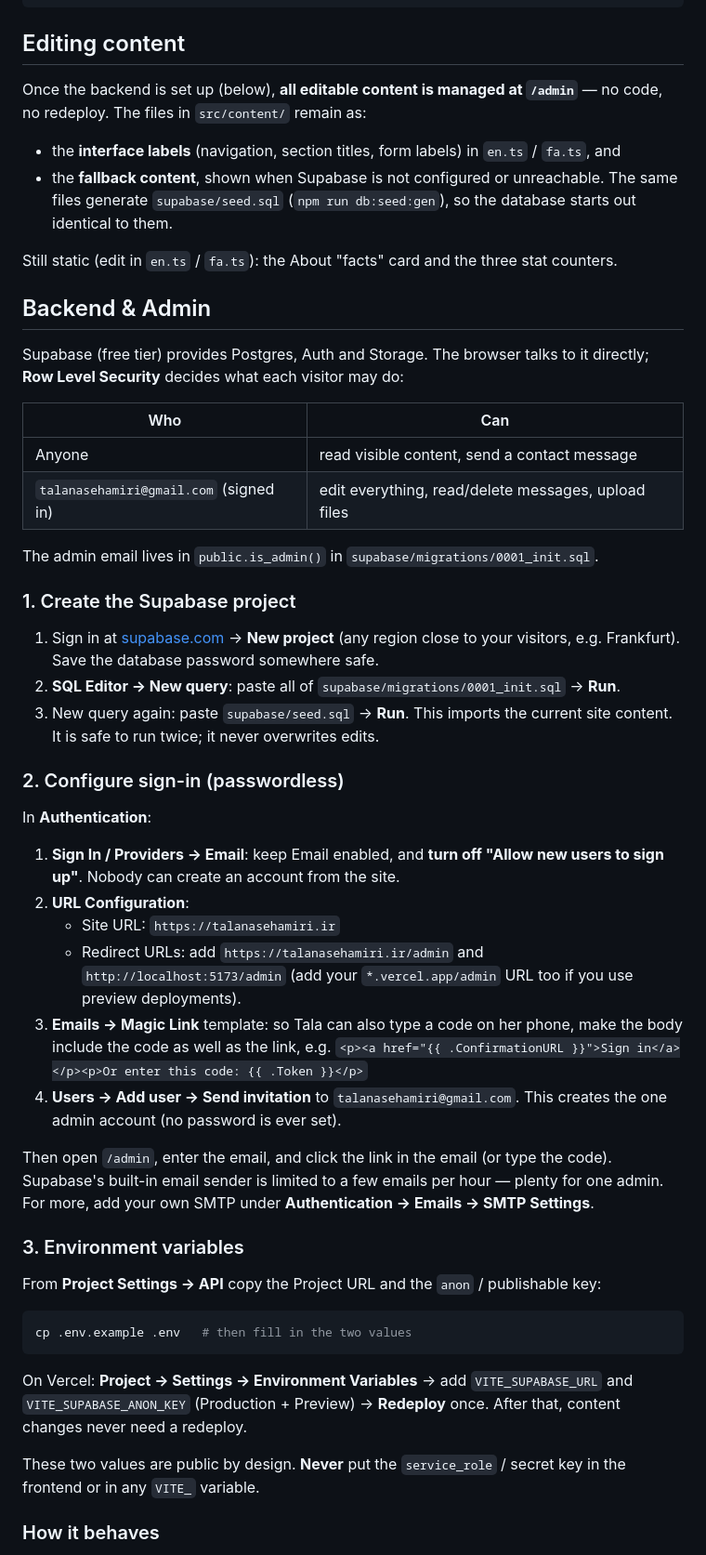
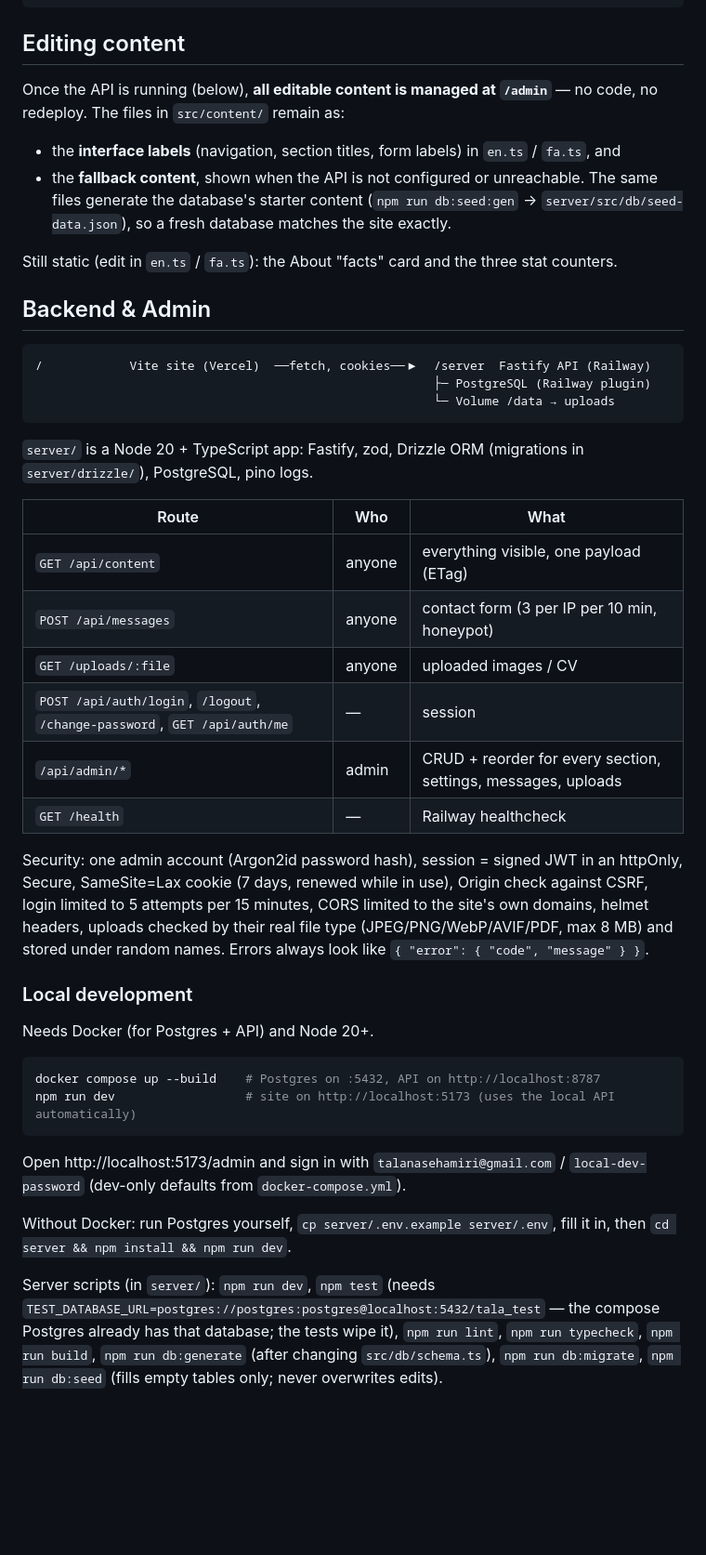
Before and after one commit to rezakermanian78/tala-naseh-amiri-site, a Markdown page: README.md, the part around one of its changes. Shown at 93% size. Rendered like a GitHub page; blank space fills up the shorter version.

````diff
--- a/README.md
+++ b/README.md
@@ -14,70 +14,60 @@ npm run format
 
 ## Editing content
 
-Once the backend is set up (below), **all editable content is managed at `/admin`** — no code,
+Once the API is running (below), **all editable content is managed at `/admin`** — no code,
 no redeploy. The files in `src/content/` remain as:
 
 - the **interface labels** (navigation, section titles, form labels) in `en.ts` / `fa.ts`, and
-- the **fallback content**, shown when Supabase is not configured or unreachable. The same
-  files generate `supabase/seed.sql` (`npm run db:seed:gen`), so the database starts out
-  identical to them.
+- the **fallback content**, shown when the API is not configured or unreachable. The same files
+  generate the database's starter content (`npm run db:seed:gen` →
+  `server/src/db/seed-data.json`), so a fresh database matches the site exactly.
 
 Still static (edit in `en.ts` / `fa.ts`): the About "facts" card and the three stat counters.
 
 ## Backend & Admin
 
-Supabase (free tier) provides Postgres, Auth and Storage. The browser talks to it directly;
-**Row Level Security** decides what each visitor may do:
+```
+/            Vite site (Vercel)  ──fetch, cookies──▶  /server  Fastify API (Railway)
+                                                       ├─ PostgreSQL (Railway plugin)
+                                                       └─ Volume /data → uploads
+```
 
-| Who | Can |
-| --- | --- |
-| Anyone | read visible content, send a contact message |
-| `talanasehamiri@gmail.com` (signed in) | edit everything, read/delete messages, upload files |
+`server/` is a Node 20 + TypeScript app: Fastify, zod, Drizzle ORM (migrations in
+`server/drizzle/`), PostgreSQL, pino logs.
 
-The admin email lives in `public.is_admin()` in `supabase/migrations/0001_init.sql`.
+| Route | Who | What |
+| --- | --- | --- |
+| `GET /api/content` | anyone | everything visible, one payload (ETag) |
+| `POST /api/messages` | anyone | contact form (3 per IP per 10 min, honeypot) |
+| `GET /uploads/:file` | anyone | uploaded images / CV |
+| `POST /api/auth/login`, `/logout`, `/change-password`, `GET /api/auth/me` | — | session |
+| `/api/admin/*` | admin | CRUD + reorder for every section, settings, messages, uploads |
+| `GET /health` | — | Railway healthcheck |
 
-### 1. Create the Supabase project
+Security: one admin account (Argon2id password hash), session = signed JWT in an httpOnly,
+Secure, SameSite=Lax cookie (7 days, renewed while in use), Origin check against CSRF, login
+limited to 5 attempts per 15 minutes, CORS limited to the site's own domains, helmet headers,
+uploads checked by their real file type (JPEG/PNG/WebP/AVIF/PDF, max 8 MB) and stored under
+random names. Errors always look like `{ "error": { "code", "message" } }`.
 
-1. Sign in at [supabase.com](https://supabase.com) → **New project** (any region close to your
-   visitors, e.g. Frankfurt). Save the database password somewhere safe.
-2. **SQL Editor → New query**: paste all of `supabase/migrations/0001_init.sql` → **Run**.
-3. New query again: paste `supabase/seed.sql` → **Run**. This imports the current site content.
-   It is safe to run twice; it never overwrites edits.
+### Local development
 
-### 2. Configure sign-in (passwordless)
-
-In **Authentication**:
-
-1. **Sign In / Providers → Email**: keep Email enabled, and **turn off "Allow new users to sign
-   up"**. Nobody can create an account from the site.
-2. **URL Configuration**:
-   - Site URL: `https://talanasehamiri.ir`
-   - Redirect URLs: add `https://talanasehamiri.ir/admin` and `http://localhost:5173/admin`
-     (add your `*.vercel.app/admin` URL too if you use preview deployments).
-3. **Emails → Magic Link** template: so Tala can also type a code on her phone, make the body
-   include the code as well as the link, e.g.
-   `<p><a href="{{ .ConfirmationURL }}">Sign in</a></p><p>Or enter this code: {{ .Token }}</p>`
-4. **Users → Add user → Send invitation** to `talanasehamiri@gmail.com`. This creates the one
-   admin account (no password is ever set).
-
-Then open `/admin`, enter the email, and click the link in the email (or type the code).
-Supabase's built-in email sender is limited to a few emails per hour — plenty for one admin. For
-more, add your own SMTP under **Authentication → Emails → SMTP Settings**.
-
-### 3. Environment variables
-
-From **Project Settings → API** copy the Project URL and the `anon` / publishable key:
+Needs Docker (for Postgres + API) and Node 20+.
 
 ```bash
-cp .env.example .env   # then fill in the two values
+docker compose up --build    # Postgres on :5432, API on http://localhost:8787
+npm run dev                  # site on http://localhost:5173 (uses the local API automatically)
 ```
 
-On Vercel: **Project → Settings → Environment Variables** → add `VITE_SUPABASE_URL` and
-`VITE_SUPABASE_ANON_KEY` (Production + Preview) → **Redeploy** once. After that, content
-changes never need a redeploy.
+Open http://localhost:5173/admin and sign in with `talanasehamiri@gmail.com` /
+`local-dev-password` (dev-only defaults from `docker-compose.yml`).
 
-These two values are public by design. **Never** put the `service_role` / secret key in the
-frontend or in any `VITE_` variable.
+Without Docker: run Postgres yourself, `cp server/.env.example server/.env`, fill it in, then
+`cd server && npm install && npm run dev`.
 
-### How it behaves
+Server scripts (in `server/`): `npm run dev`, `npm test` (needs
+`TEST_DATABASE_URL=postgres://postgres:postgres@localhost:5432/tala_test` — the compose
+Postgres already has that database; the tests wipe it), `npm run lint`, `npm run typecheck`,
+`npm run build`, `npm run db:generate` (after changing `src/db/schema.ts`), `npm run db:migrate`,
+`npm run db:seed` (fills empty tables only; never overwrites edits).
 
````
Also changed, not shown: other parts of README.md (+69 -26 lines).
